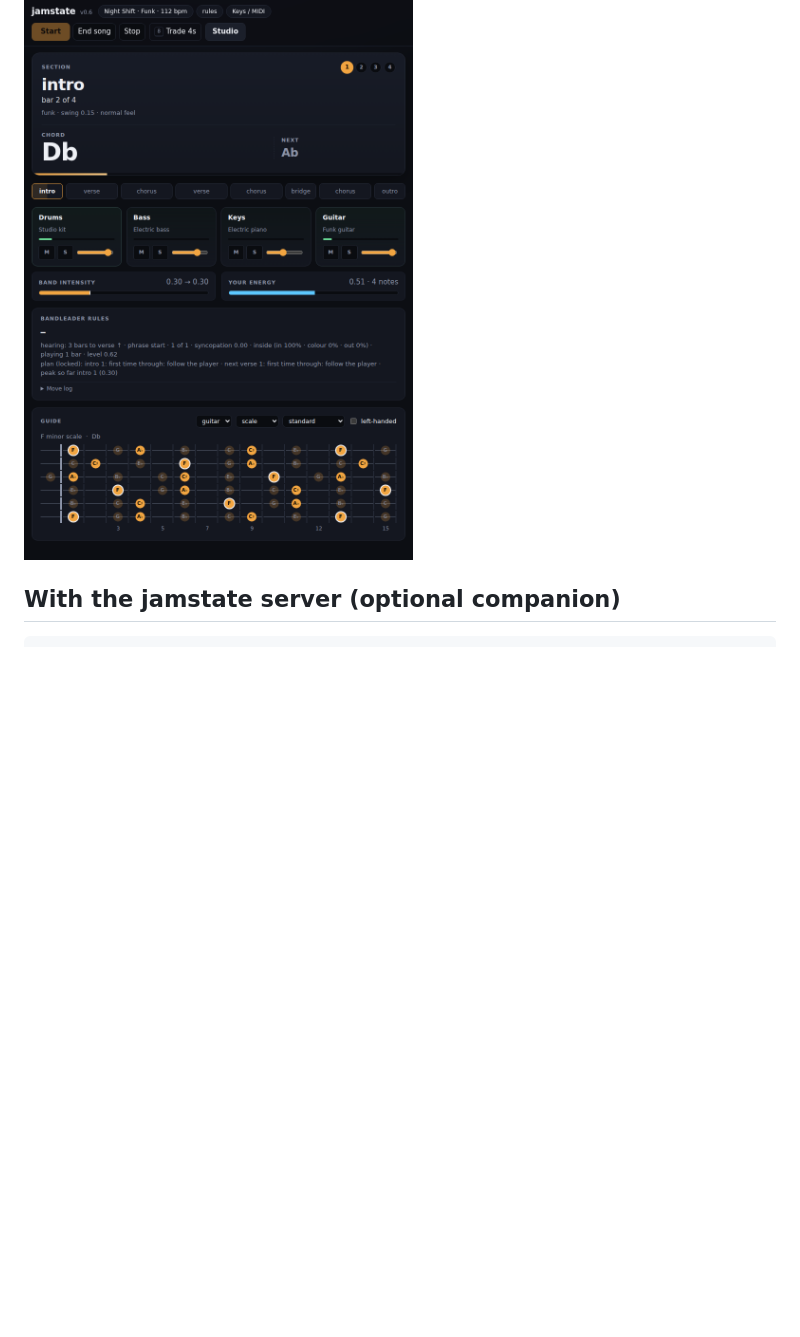
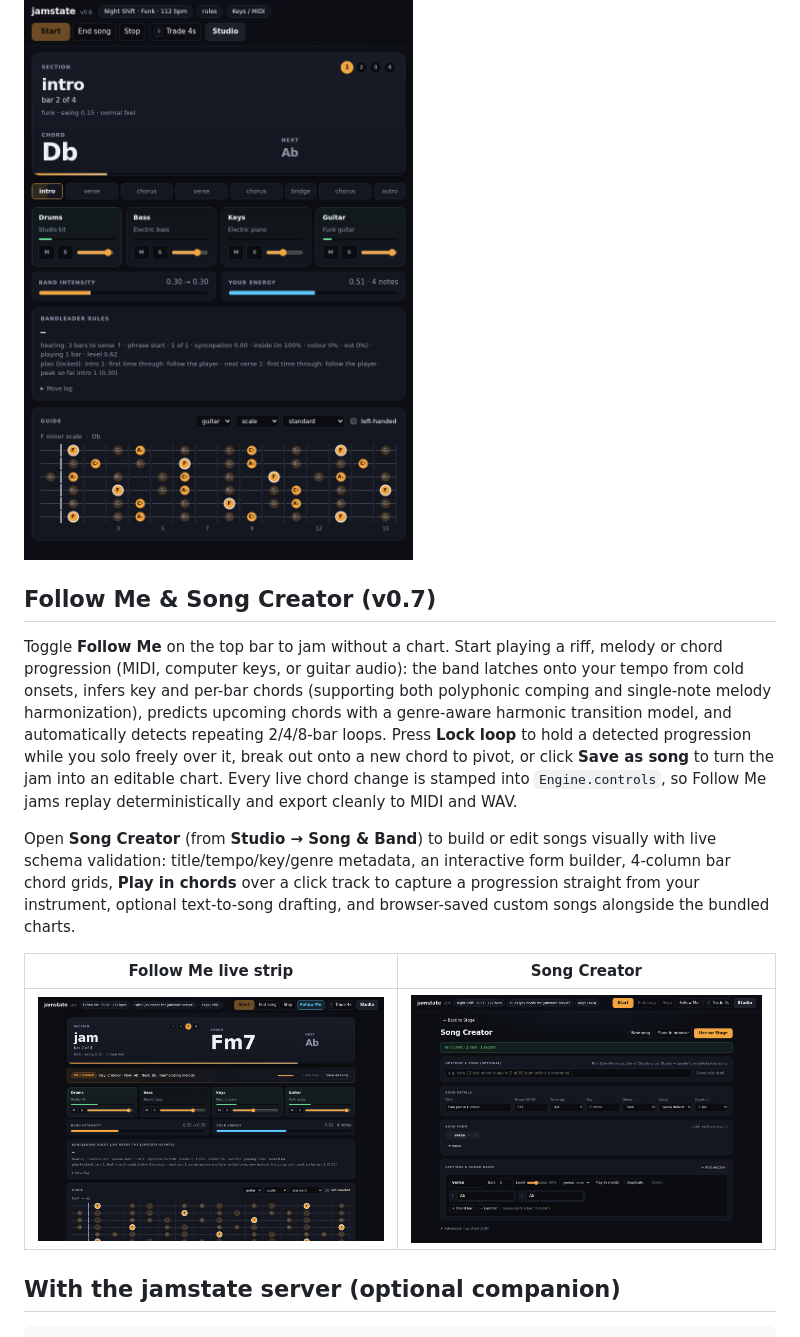
Before and after one commit to thi-mb/jamstate, a Markdown page: README.md, the part around the change. Rendered like a GitHub page; pictures changed too: docs/images/follow-me.png (added), docs/images/song-creator.png (added); folded sections open; blank space fills up the shorter version.

Commit message:
feat(v0.7): Follow Me mode and visual Song Creator

````diff
--- a/README.md
+++ b/README.md
@@ -270,6 +270,30 @@ guitar audio), or session **JSON**.
 
 </details>
 
+## Follow Me & Song Creator (v0.7)
+
+Toggle **Follow Me** on the top bar to jam without a chart. Start playing a
+riff, melody or chord progression (MIDI, computer keys, or guitar audio): the
+band latches onto your tempo from cold onsets, infers key and per-bar chords
+(supporting both polyphonic comping and single-note melody harmonization),
+predicts upcoming chords with a genre-aware harmonic transition model, and
+automatically detects repeating 2/4/8-bar loops. Press **Lock loop** to hold a
+detected progression while you solo freely over it, break out onto a new chord
+to pivot, or click **Save as song** to turn the jam into an editable chart.
+Every live chord change is stamped into `Engine.controls`, so Follow Me jams
+replay deterministically and export cleanly to MIDI and WAV.
+
+Open **Song Creator** (from **Studio → Song & Band**) to build or edit songs
+visually with live schema validation: title/tempo/key/genre metadata, an
+interactive form builder, 4-column bar chord grids, **Play in chords** over a
+click track to capture a progression straight from your instrument, optional
+text-to-song drafting, and browser-saved custom songs alongside the bundled
+charts.
+
+| Follow Me live strip | Song Creator |
+|---|---|
+| ![Follow Me on Stage](docs/images/follow-me.png) | ![Song Creator view](docs/images/song-creator.png) |
+
 ## With the jamstate server (optional companion)
 
 ```bash
````
Also changed, not shown: 12 other files.
